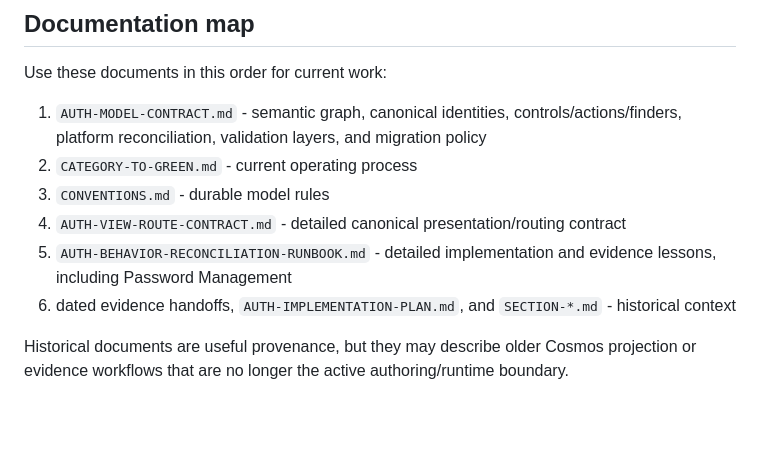
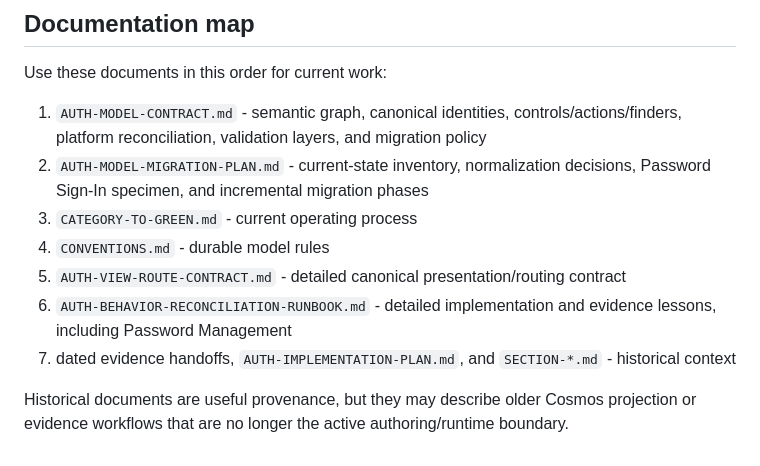
Before and after one commit to LagoVista/UserAdmin, a Markdown page: auth-model/README.md, the part around the change. Drawn GitHub-style; blank space fills up the shorter version.

Commit message:
link auth model normalization plan

```diff
--- a/auth-model/README.md
+++ b/auth-model/README.md
@@ -73,10 +73,11 @@ See [`CONVENTIONS.md`](./CONVENTIONS.md) for canonical key, versioning, normaliz
 Use these documents in this order for current work:
 
 1. `AUTH-MODEL-CONTRACT.md` - semantic graph, canonical identities, controls/actions/finders, platform reconciliation, validation layers, and migration policy
-2. `CATEGORY-TO-GREEN.md` - current operating process
-3. `CONVENTIONS.md` - durable model rules
-4. `AUTH-VIEW-ROUTE-CONTRACT.md` - detailed canonical presentation/routing contract
-5. `AUTH-BEHAVIOR-RECONCILIATION-RUNBOOK.md` - detailed implementation and evidence lessons, including Password Management
-6. dated evidence handoffs, `AUTH-IMPLEMENTATION-PLAN.md`, and `SECTION-*.md` - historical context
+2. `AUTH-MODEL-MIGRATION-PLAN.md` - current-state inventory, normalization decisions, Password Sign-In specimen, and incremental migration phases
+3. `CATEGORY-TO-GREEN.md` - current operating process
+4. `CONVENTIONS.md` - durable model rules
+5. `AUTH-VIEW-ROUTE-CONTRACT.md` - detailed canonical presentation/routing contract
+6. `AUTH-BEHAVIOR-RECONCILIATION-RUNBOOK.md` - detailed implementation and evidence lessons, including Password Management
+7. dated evidence handoffs, `AUTH-IMPLEMENTATION-PLAN.md`, and `SECTION-*.md` - historical context
 
 Historical documents are useful provenance, but they may describe older Cosmos projection or evidence workflows that are no longer the active authoring/runtime boundary.
```
